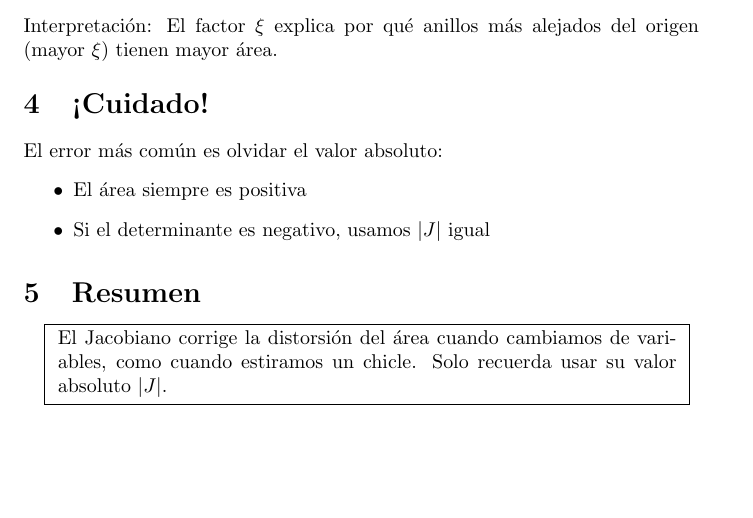
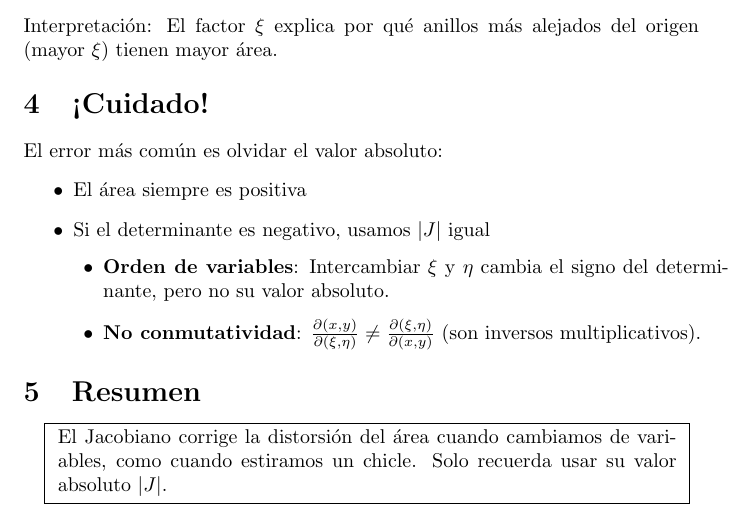
Before and after one commit to valearbelaezz/miniproyectos-metodos-numericos, a LaTeX document (proyecto3/respuestaIA.tex): part of page 2 of 2, cut so that both start at the same text, the shorter picture padded with empty space. Compiled offline with pdfLaTeX.

Commit message:
add info respuestaIA.tex
se agrego mas errores

```diff
--- a/proyecto3/respuestaIA.tex
+++ b/proyecto3/respuestaIA.tex
@@ -95,6 +95,13 @@ El error más común es olvidar el valor absoluto:
 \item Si el determinante es negativo, usamos $|J|$ igual
 \end{itemize}
 
+\begin{minipage}{\dimexpr\textwidth-2\fboxsep}
+\begin{itemize}
+\item \textbf{Orden de variables}: Intercambiar $\xi$ y $\eta$ cambia el signo del determinante, pero no su valor absoluto.
+\item \textbf{No conmutatividad}: $\frac{\partial(x,y)}{\partial(\xi,\eta)} \neq \frac{\partial(\xi,\eta)}{\partial(x,y)}$ (son inversos multiplicativos).
+\end{itemize}
+\end{minipage}
+
 \section{Resumen}
 
 \begin{center}
```
